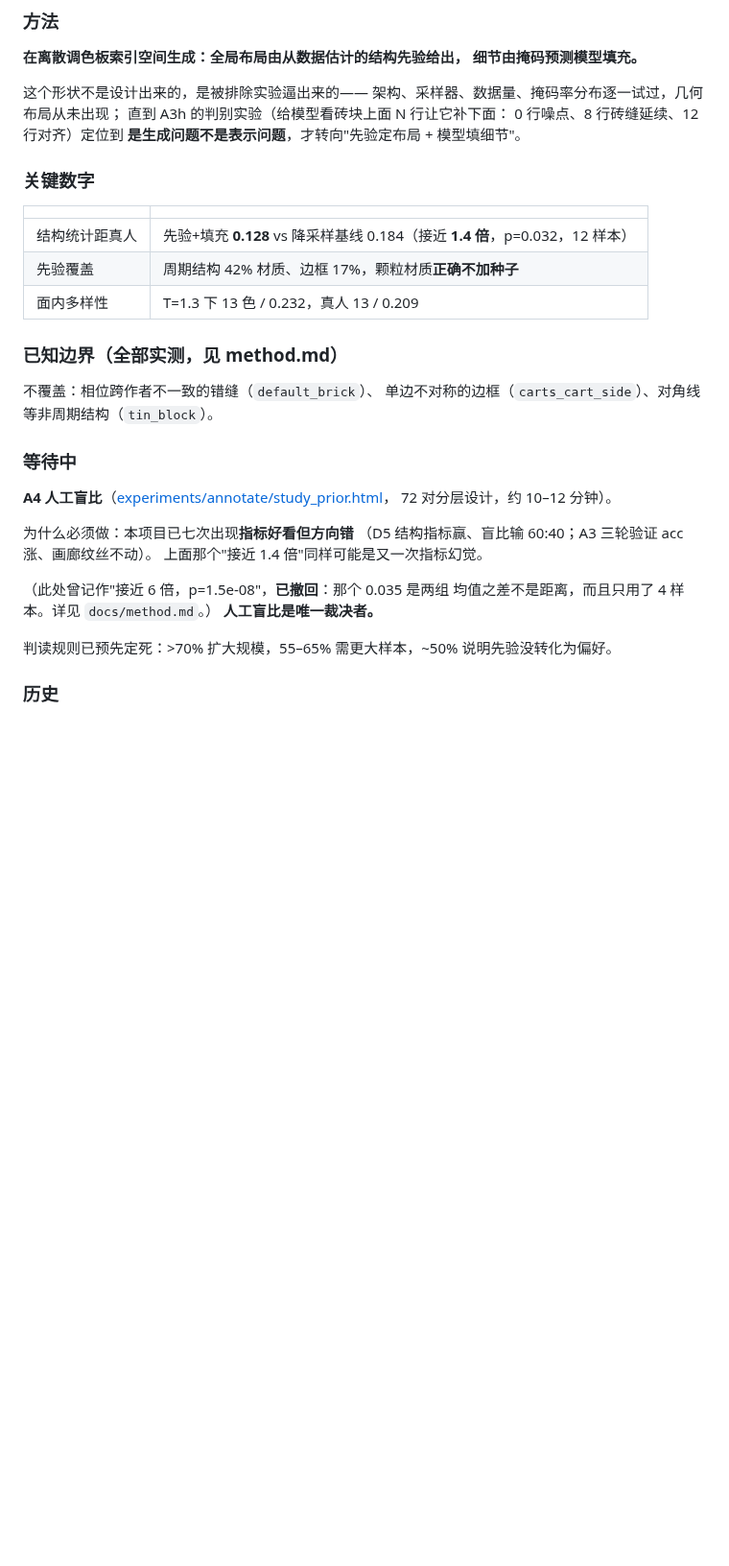
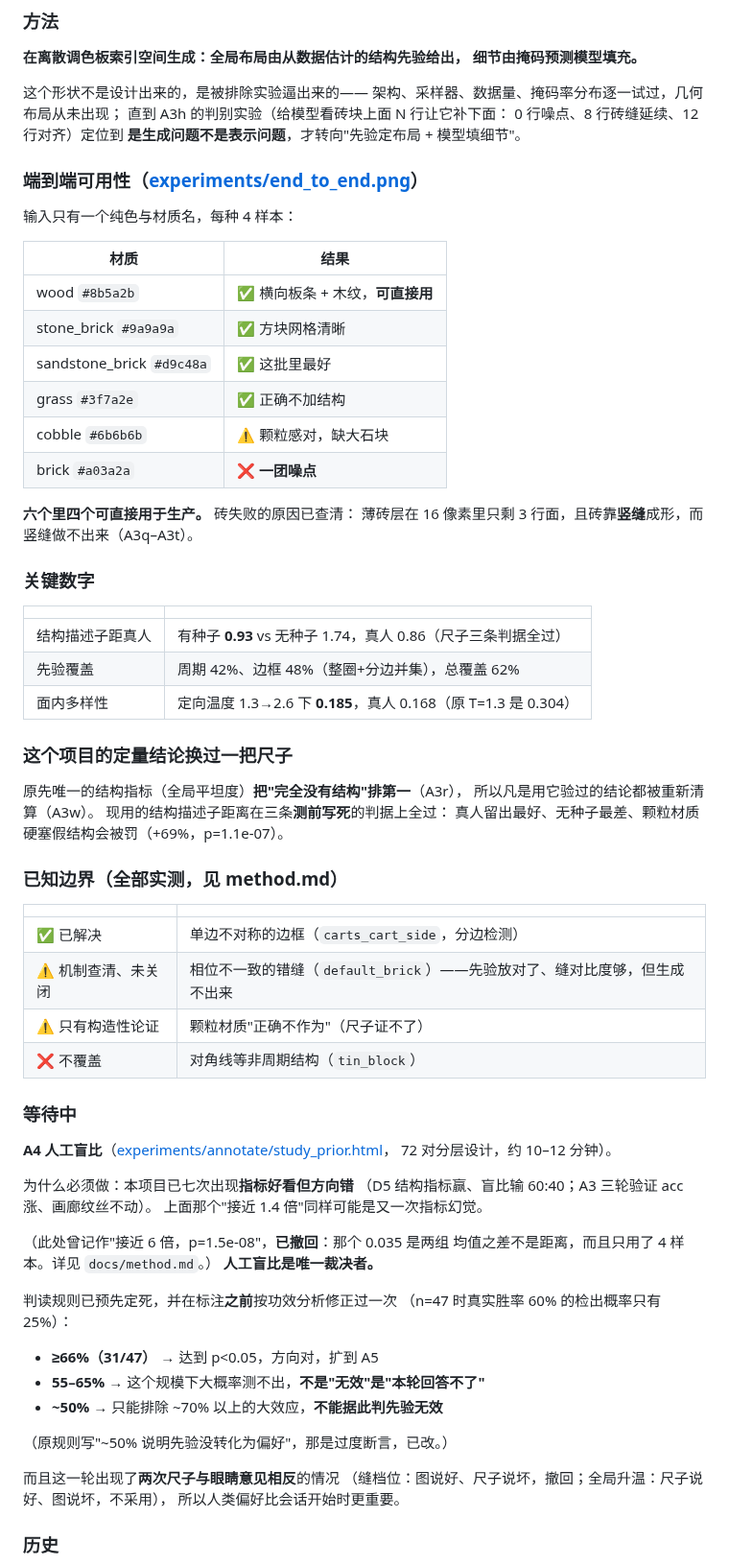
Before and after one commit to dd3xp/texture, a Markdown page: README.md, the part around the change. Shown at 96% size. Rendered like a GitHub page; blank space fills up the shorter version.

Commit message:
Bring README up to date with where the work actually stands
Leads with end-to-end usability, since that is the original task: four of six
materials are directly usable from a bare colour, and brick fails for a reason
that is now understood rather than vague.

Replaces the headline number with the descriptor metric, notes that the
project changed rulers because the old one ranked structureless output first,
and records that every conclusion measured with it was re-audited.

Border coverage 17% to 48%, within-face diversity 0.304 to 0.185 against
artists' 0.168 under directed temperature.

Boundary table now grades by what is solved, understood-but-open,
constructively-argued-only, and uncovered.

Reading rules for the study replaced with the power-corrected version, and
the two instrument-versus-eye conflicts noted, since they raise rather than
lower how much the human study matters.

Co-Authored-By: Claude Opus 5 (1M context) <noreply@anthropic.com>

```diff
--- a/README.md
+++ b/README.md
@@ -84,18 +84,45 @@ python model/generate.py --color a03a2a --material default_brick.png     --regio
 0 行噪点、8 行砖缝延续、12 行对齐）定位到
 **是生成问题不是表示问题**，才转向"先验定布局 + 模型填细节"。
 
+### 端到端可用性（[experiments/end_to_end.png](experiments/end_to_end.png)）
+
+输入只有一个纯色与材质名，每种 4 样本：
+
+| 材质 | 结果 |
+| --- | --- |
+| wood `#8b5a2b` | ✅ 横向板条 + 木纹，**可直接用** |
+| stone_brick `#9a9a9a` | ✅ 方块网格清晰 |
+| sandstone_brick `#d9c48a` | ✅ 这批里最好 |
+| grass `#3f7a2e` | ✅ 正确不加结构 |
+| cobble `#6b6b6b` | ⚠ 颗粒感对，缺大石块 |
+| brick `#a03a2a` | ❌ **一团噪点** |
+
+**六个里四个可直接用于生产。** 砖失败的原因已查清：
+薄砖层在 16 像素里只剩 3 行面，且砖靠**竖缝**成形，而竖缝做不出来（A3q–A3t）。
+
 ### 关键数字
 
 | | |
 | --- | --- |
-| 结构统计距真人 | 先验+填充 **0.128** vs 降采样基线 0.184（接近 **1.4 倍**，p=0.032，12 样本） |
-| 先验覆盖 | 周期结构 42% 材质、边框 17%，颗粒材质**正确不加种子** |
-| 面内多样性 | T=1.3 下 13 色 / 0.232，真人 13 / 0.209 |
+| 结构描述子距真人 | 有种子 **0.93** vs 无种子 1.74，真人 0.86（尺子三条判据全过） |
+| 先验覆盖 | 周期 42%、边框 48%（整圈+分边并集），总覆盖 62% |
+| 面内多样性 | 定向温度 1.3→2.6 下 **0.185**，真人 0.168（原 T=1.3 是 0.304） |
+
+### 这个项目的定量结论换过一把尺子
+
+原先唯一的结构指标（全局平坦度）**把"完全没有结构"排第一**（A3r），
+所以凡是用它验过的结论都被重新清算（A3w）。
+现用的结构描述子距离在三条**测前写死**的判据上全过：
+真人留出最好、无种子最差、颗粒材质硬塞假结构会被罚（+69%，p=1.1e-07）。
 
 ### 已知边界（全部实测，见 method.md）
 
-不覆盖：相位跨作者不一致的错缝（`default_brick`）、
-单边不对称的边框（`carts_cart_side`）、对角线等非周期结构（`tin_block`）。
+| | |
+| --- | --- |
+| ✅ 已解决 | 单边不对称的边框（`carts_cart_side`，分边检测） |
+| ⚠ 机制查清、未关闭 | 相位不一致的错缝（`default_brick`）——先验放对了、缝对比度够，但生成不出来 |
+| ⚠ 只有构造性论证 | 颗粒材质"正确不作为"（尺子证不了） |
+| ❌ 不覆盖 | 对角线等非周期结构（`tin_block`） |
 
 ### 等待中
 
@@ -110,7 +137,18 @@ python model/generate.py --color a03a2a --material default_brick.png     --regio
 均值之差不是距离，而且只用了 4 样本。详见 `docs/method.md`。）
 **人工盲比是唯一裁决者。**
 
-判读规则已预先定死：>70% 扩大规模，55–65% 需更大样本，~50% 说明先验没转化为偏好。
+判读规则已预先定死，并在标注**之前**按功效分析修正过一次
+（n=47 时真实胜率 60% 的检出概率只有 25%）：
+
+- **≥66%（31/47）** → 达到 p<0.05，方向对，扩到 A5
+- **55–65%** → 这个规模下大概率测不出，**不是"无效"是"本轮回答不了"**
+- **~50%** → 只能排除 ~70% 以上的大效应，**不能据此判先验无效**
+
+（原规则写"~50% 说明先验没转化为偏好"，那是过度断言，已改。）
+
+而且这一轮出现了**两次尺子与眼睛意见相反**的情况
+（缝档位：图说好、尺子说坏，撤回；全局升温：尺子说好、图说坏，不采用），
+所以人类偏好比会话开始时更重要。
 
 ### 历史
 
```
